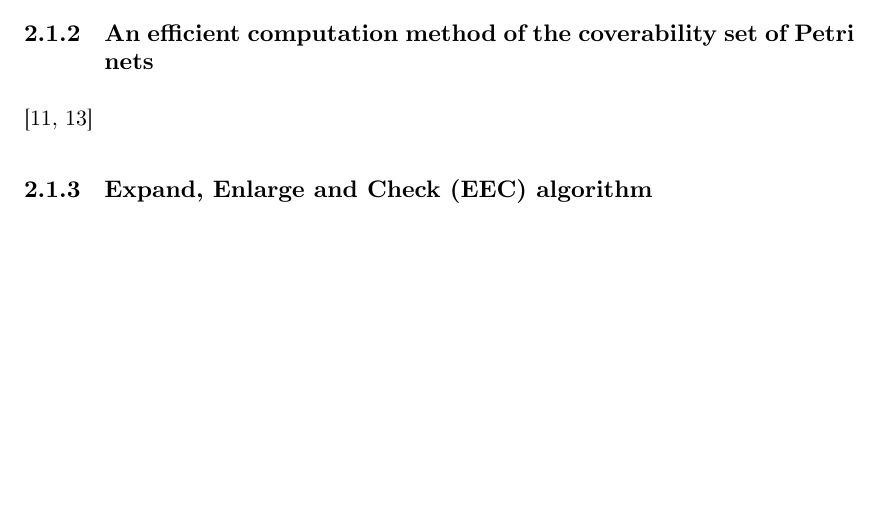
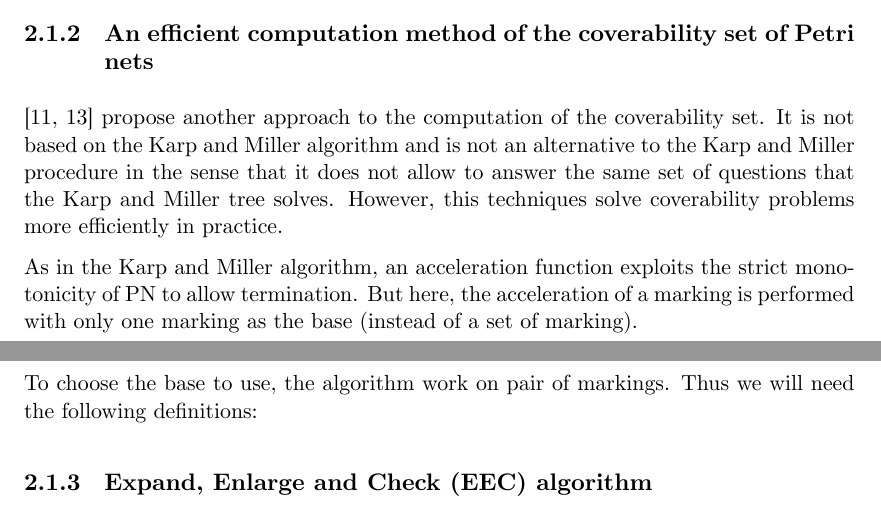
Before and after one commit to areynoua/cs_memoir, a LaTeX thesis (main.tex, which reads parts/preliminaries-pn.tex): part of page 14 of 19 before the commit and two parts of pages 14 and 15 of 19 after it, the two joined at a grey line, cut so that both start at the same text, the shorter picture padded with empty space. The pictures show the PDF file main.pdf that the author committed with the source.

Commit message:
Begin Eff

```diff
--- a/parts/preliminaries-pn.tex
+++ b/parts/preliminaries-pn.tex
@@ -172,7 +172,17 @@ As a consequence, many improvement were proposed, as well as other algorithms wi
 \subsection{An efficient computation method of the coverability set of Petri nets}
 \label{sec:eff}
 
-\citep{Geeraerts07thesis, Geeraerts07}
+\citep{Geeraerts07thesis, Geeraerts07} propose another approach to the computation of the coverability set.
+It is not based on the Karp and Miller algorithm and is not an alternative to the Karp and Miller procedure in the sense that it does not allow to answer the same set of questions that the Karp and Miller tree solves.
+However, this techniques solve coverability problems more efficiently in practice.
+
+As in the Karp and Miller algorithm, an acceleration function exploits the strict monotonicity of \ac{PN} to allow termination.
+But here, the acceleration of a marking is performed with only one marking as the base (instead of a set of marking).
+
+To choose the base to use, the algorithm work on pair of markings.
+Thus we will need the following definitions:
+
+
 
 \subsection{\ac{EEC} algorithm}
 \label{sec:eec}
```
Also changed, not shown: main.pdf, parts/preliminaries-pn.tex (2 more changed lines).
